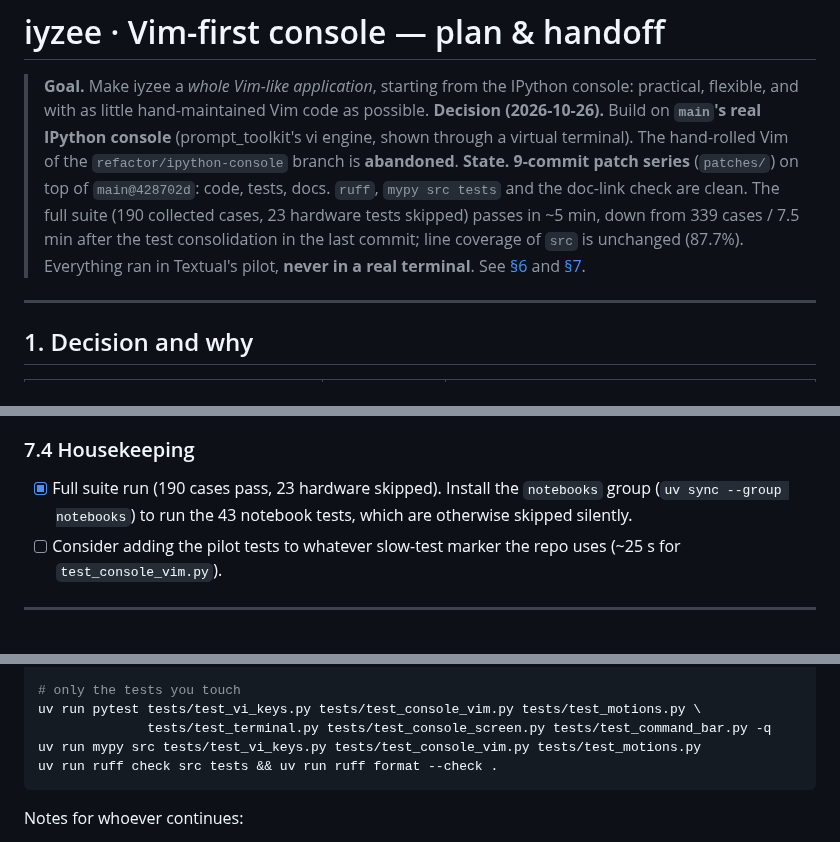
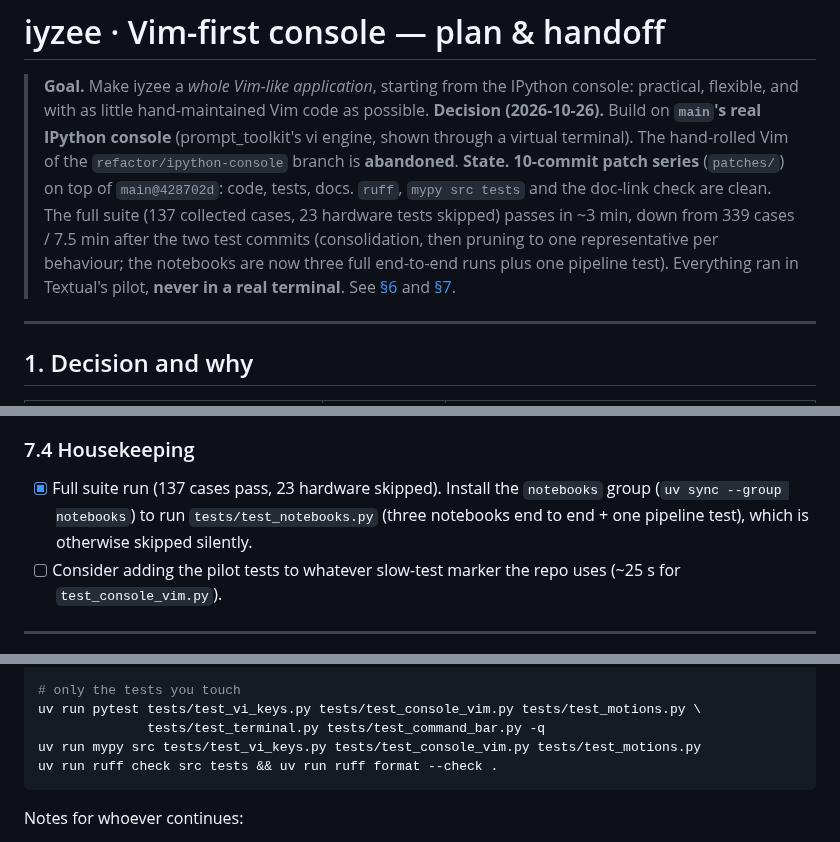
Before and after one commit to raiyiz/iyzee, a Markdown page: docs/PLAN-vim-console.md, 3 parts joined by grey strips. Rendered like a GitHub page.

Commit message:
docs(plan): record the test pruning and the current suite size

````diff
--- a/docs/PLAN-vim-console.md
+++ b/docs/PLAN-vim-console.md
@@ -2,7 +2,7 @@
 
 > **Goal.** Make iyzee a *whole Vim-like application*, starting from the IPython console: practical, flexible, and with as little hand-maintained Vim code as possible.
 > **Decision (2026-10-26).** Build on **`main`'s real IPython console** (prompt_toolkit's vi engine, shown through a virtual terminal). The hand-rolled Vim of the `refactor/ipython-console` branch is **abandoned**.
-> **State.** **9-commit patch series** (`patches/`) on top of `main@428702d`: code, tests, docs. `ruff`, `mypy src tests` and the doc-link check are clean. The full suite (190 collected cases, 23 hardware tests skipped) passes in ~5 min, down from 339 cases / 7.5 min after the test consolidation in the last commit; line coverage of `src` is unchanged (87.7%). Everything ran in Textual's pilot, **never in a real terminal**. See [§6](#6-status-what-is-and-is-not-verified) and [§7](#7-whats-left-for-the-ultimate-vim-experience).
+> **State.** **10-commit patch series** (`patches/`) on top of `main@428702d`: code, tests, docs. `ruff`, `mypy src tests` and the doc-link check are clean. The full suite (137 collected cases, 23 hardware tests skipped) passes in ~3 min, down from 339 cases / 7.5 min after the two test commits (consolidation, then pruning to one representative per behaviour; the notebooks are now three full end-to-end runs plus one pipeline test). Everything ran in Textual's pilot, **never in a real terminal**. See [§6](#6-status-what-is-and-is-not-verified) and [§7](#7-whats-left-for-the-ultimate-vim-experience).
 
 ---
 
@@ -182,7 +183,7 @@ Ordered by how much it would change day-to-day flow. None of it is started unles
 - [ ] README "not full Vim" list (see §9) once the above settles.
 
 ### 7.4 Housekeeping
-- [x] Full suite run (190 cases pass, 23 hardware skipped). Install the `notebooks` group (`uv sync --group notebooks`) to run the 43 notebook tests, which are otherwise skipped silently.
+- [x] Full suite run (137 cases pass, 23 hardware skipped). Install the `notebooks` group (`uv sync --group notebooks`) to run `tests/test_notebooks.py` (three notebooks end to end + one pipeline test), which is otherwise skipped silently.
 - [ ] Consider adding the pilot tests to whatever slow-test marker the repo uses (~25 s for `test_console_vim.py`).
 
 ---
@@ -240,7 +241,7 @@ uv run python probes/probe_leave_and_return.py
 
 # only the tests you touch
 uv run pytest tests/test_vi_keys.py tests/test_console_vim.py tests/test_motions.py \
-              tests/test_terminal.py tests/test_console_screen.py tests/test_command_bar.py -q
+              tests/test_terminal.py tests/test_command_bar.py -q
 uv run mypy src tests/test_vi_keys.py tests/test_console_vim.py tests/test_motions.py
 uv run ruff check src tests && uv run ruff format --check .
 ```
````
Also changed, not shown: other parts of docs/PLAN-vim-console.md (+2 -1 lines).
